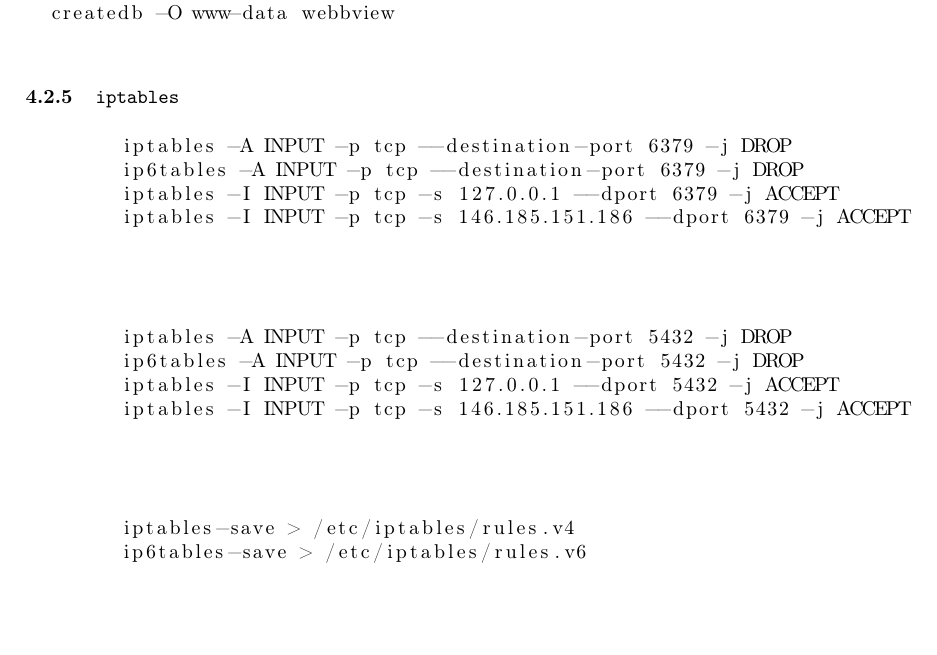
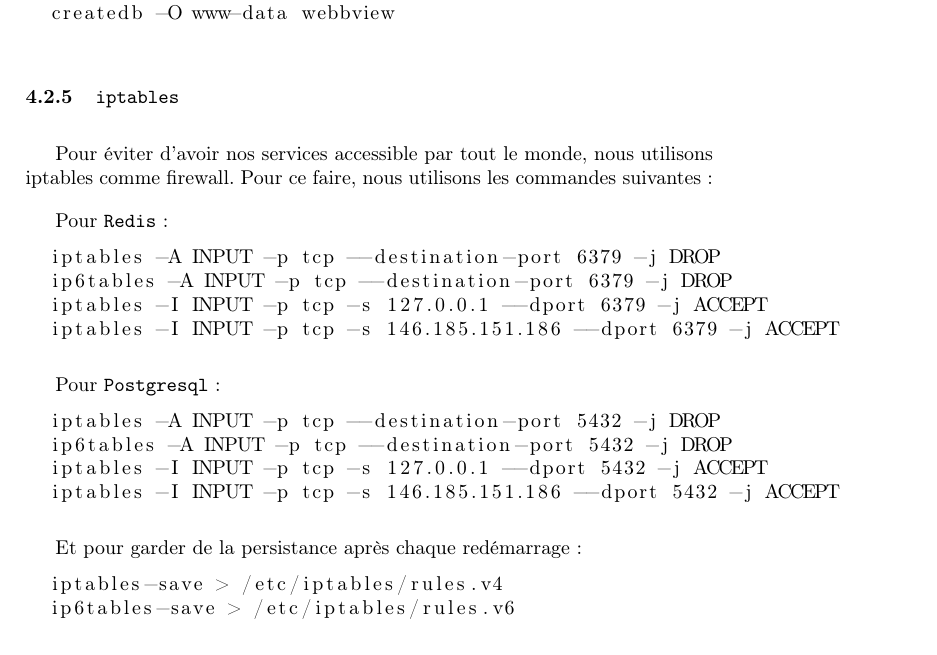
Before and after one commit to C4ptainCrunch/info-f-309, a LaTeX document (rapport/rapport.tex): part of page 6 of 14, cut so that both start at the same text. Compiled offline with pdfLaTeX.

Commit message:
small text

```diff
--- a/rapport/rapport.tex
+++ b/rapport/rapport.tex
@@ -195,7 +195,11 @@ Pour la créer, il faut exécuter en tant que \texttt{postgres} :
 \end{lstlisting}
 
 \subsubsection{\texttt{iptables}}
-\paragraph{\texttt{Redis}}
+Pour éviter d'avoir nos services accessible par tout le monde, nous utilisons iptables comme firewall.
+Pour ce faire, nous utilisons les commandes suivantes:
+
+
+Pour \texttt{Redis}:
 \begin{lstlisting}[language=bash]
   iptables -A INPUT -p tcp --destination-port 6379 -j DROP
   ip6tables -A INPUT -p tcp --destination-port 6379 -j DROP
@@ -203,7 +207,7 @@ Pour la créer, il faut exécuter en tant que \texttt{postgres} :
   iptables -I INPUT -p tcp -s 146.185.151.186 --dport 6379 -j ACCEPT
 \end{lstlisting}
 
-\paragraph{\texttt{Postgresql}}
+Pour \texttt{Postgresql}:
 \begin{lstlisting}[language=bash]
   iptables -A INPUT -p tcp --destination-port 5432 -j DROP
   ip6tables -A INPUT -p tcp --destination-port 5432 -j DROP
@@ -211,7 +215,7 @@ Pour la créer, il faut exécuter en tant que \texttt{postgres} :
   iptables -I INPUT -p tcp -s 146.185.151.186 --dport 5432 -j ACCEPT
 \end{lstlisting}
 
-\paragraph{Persistance}
+Et pour garder de la persistance après chaque redémarrage:
 \begin{lstlisting}[language=bash]
   iptables-save > /etc/iptables/rules.v4
   ip6tables-save > /etc/iptables/rules.v6
```
Lines whose indentation alone changed are shown as unchanged.
